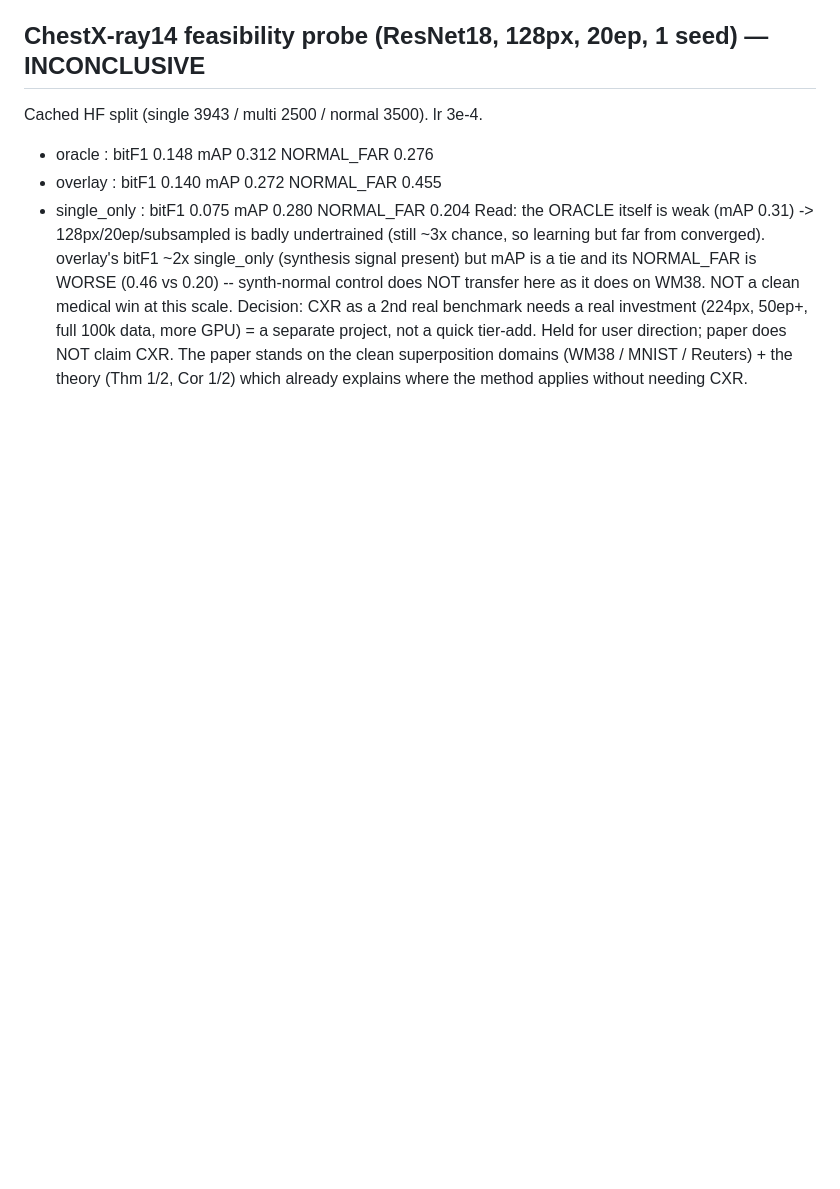
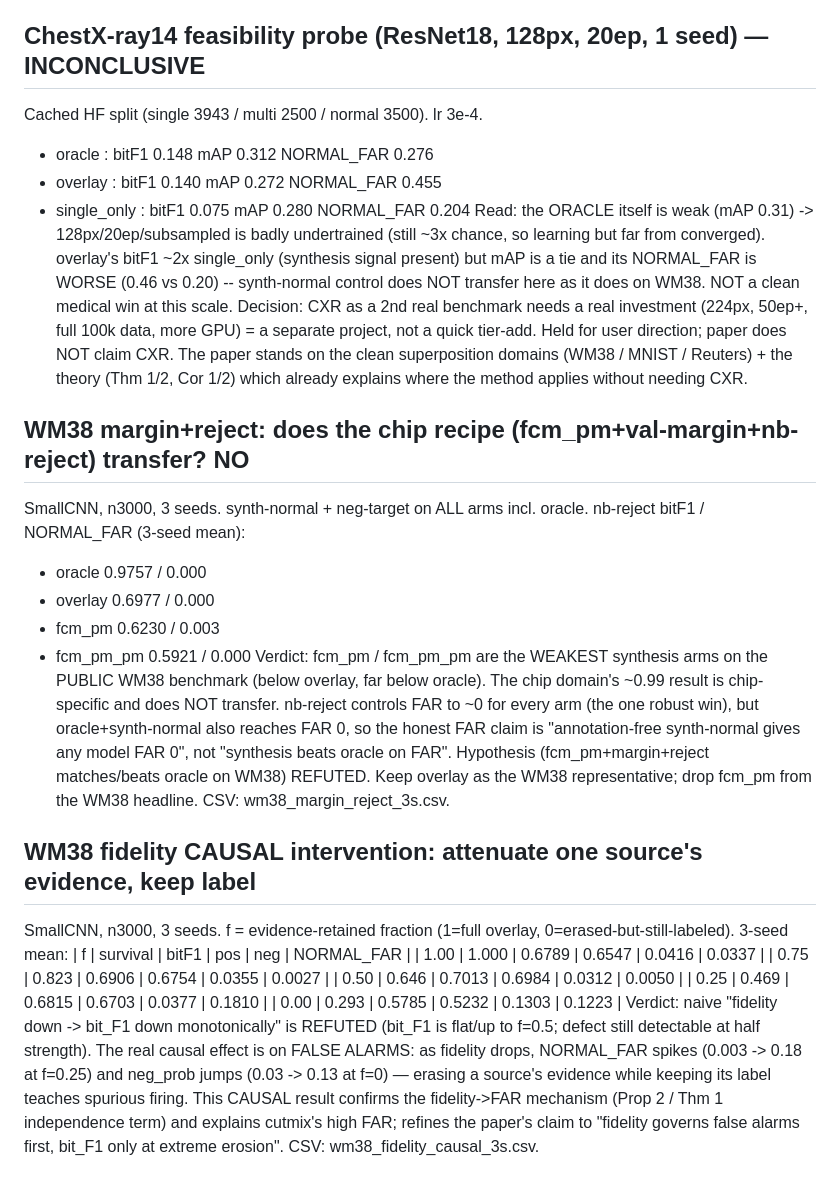
Before and after one commit to hogil/known-cnn, a Markdown page: docs/superpowers/multilabel_synth_RESULTS.md, the part around the change. Rendered like a GitHub page; blank space fills up the shorter version.

Commit message:
docs(mlsynth): record margin+reject (chip recipe refuted) + fidelity causal
- WM38 margin+reject: fcm_pm/fcm_pm_pm are the WEAKEST arms on public WM38
  (0.62/0.59 < overlay 0.70 << oracle 0.98); chip 0.99 does not transfer.
  nb-reject controls FAR to ~0 (incl. oracle). Hypothesis refuted.
- WM38 fidelity causal: fidelity governs FALSE ALARMS (FAR 0.003->0.18, neg
  0.03->0.13 as f->0), not bit_F1 (robust till extreme). Confirms fidelity->FAR
  causally. RESULTS.md only (no manuscript edit; Codex owns docs/mlsynth_paper).

Co-Authored-By: Claude Opus 4.8 <noreply@anthropic.com>

```diff
--- a/docs/superpowers/multilabel_synth_RESULTS.md
+++ b/docs/superpowers/multilabel_synth_RESULTS.md
@@ -585,3 +585,37 @@ full 100k data, more GPU) = a separate project, not a quick tier-add. Held
 for user direction; paper does NOT claim CXR. The paper stands on the clean
 superposition domains (WM38 / MNIST / Reuters) + the theory (Thm 1/2, Cor 1/2)
 which already explains where the method applies without needing CXR.
+
+## WM38 margin+reject: does the chip recipe (fcm_pm+val-margin+nb-reject) transfer? NO
+SmallCNN, n3000, 3 seeds. synth-normal + neg-target on ALL arms incl. oracle.
+nb-reject bitF1 / NORMAL_FAR (3-seed mean):
+- oracle     0.9757 / 0.000
+- overlay    0.6977 / 0.000
+- fcm_pm     0.6230 / 0.003
+- fcm_pm_pm  0.5921 / 0.000
+Verdict: fcm_pm / fcm_pm_pm are the WEAKEST synthesis arms on the PUBLIC WM38
+benchmark (below overlay, far below oracle). The chip domain's ~0.99 result is
+chip-specific and does NOT transfer. nb-reject controls FAR to ~0 for every
+arm (the one robust win), but oracle+synth-normal also reaches FAR 0, so the
+honest FAR claim is "annotation-free synth-normal gives any model FAR 0", not
+"synthesis beats oracle on FAR". Hypothesis (fcm_pm+margin+reject matches/beats
+oracle on WM38) REFUTED. Keep overlay as the WM38 representative; drop fcm_pm
+from the WM38 headline. CSV: wm38_margin_reject_3s.csv.
+
+## WM38 fidelity CAUSAL intervention: attenuate one source's evidence, keep label
+SmallCNN, n3000, 3 seeds. f = evidence-retained fraction (1=full overlay,
+0=erased-but-still-labeled). 3-seed mean:
+| f    | survival | bitF1  | pos    | neg    | NORMAL_FAR |
+| 1.00 | 1.000    | 0.6789 | 0.6547 | 0.0416 | 0.0337     |
+| 0.75 | 0.823    | 0.6906 | 0.6754 | 0.0355 | 0.0027     |
+| 0.50 | 0.646    | 0.7013 | 0.6984 | 0.0312 | 0.0050     |
+| 0.25 | 0.469    | 0.6815 | 0.6703 | 0.0377 | 0.1810     |
+| 0.00 | 0.293    | 0.5785 | 0.5232 | 0.1303 | 0.1223     |
+Verdict: naive "fidelity down -> bit_F1 down monotonically" is REFUTED (bit_F1
+is flat/up to f=0.5; defect still detectable at half strength). The real
+causal effect is on FALSE ALARMS: as fidelity drops, NORMAL_FAR spikes
+(0.003 -> 0.18 at f=0.25) and neg_prob jumps (0.03 -> 0.13 at f=0) — erasing a
+source's evidence while keeping its label teaches spurious firing. This CAUSAL
+result confirms the fidelity->FAR mechanism (Prop 2 / Thm 1 independence term)
+and explains cutmix's high FAR; refines the paper's claim to "fidelity governs
+false alarms first, bit_F1 only at extreme erosion". CSV: wm38_fidelity_causal_3s.csv.
```
